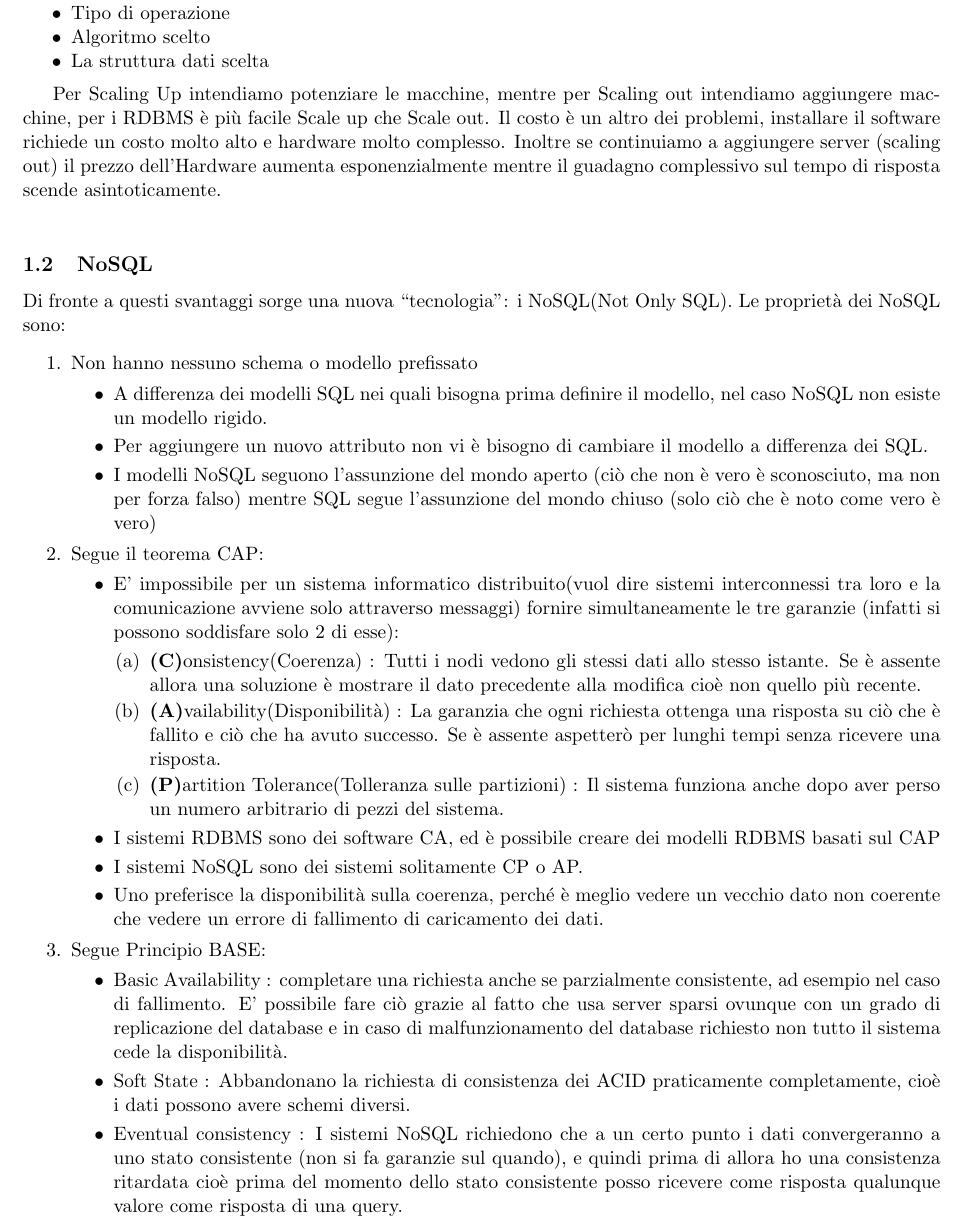
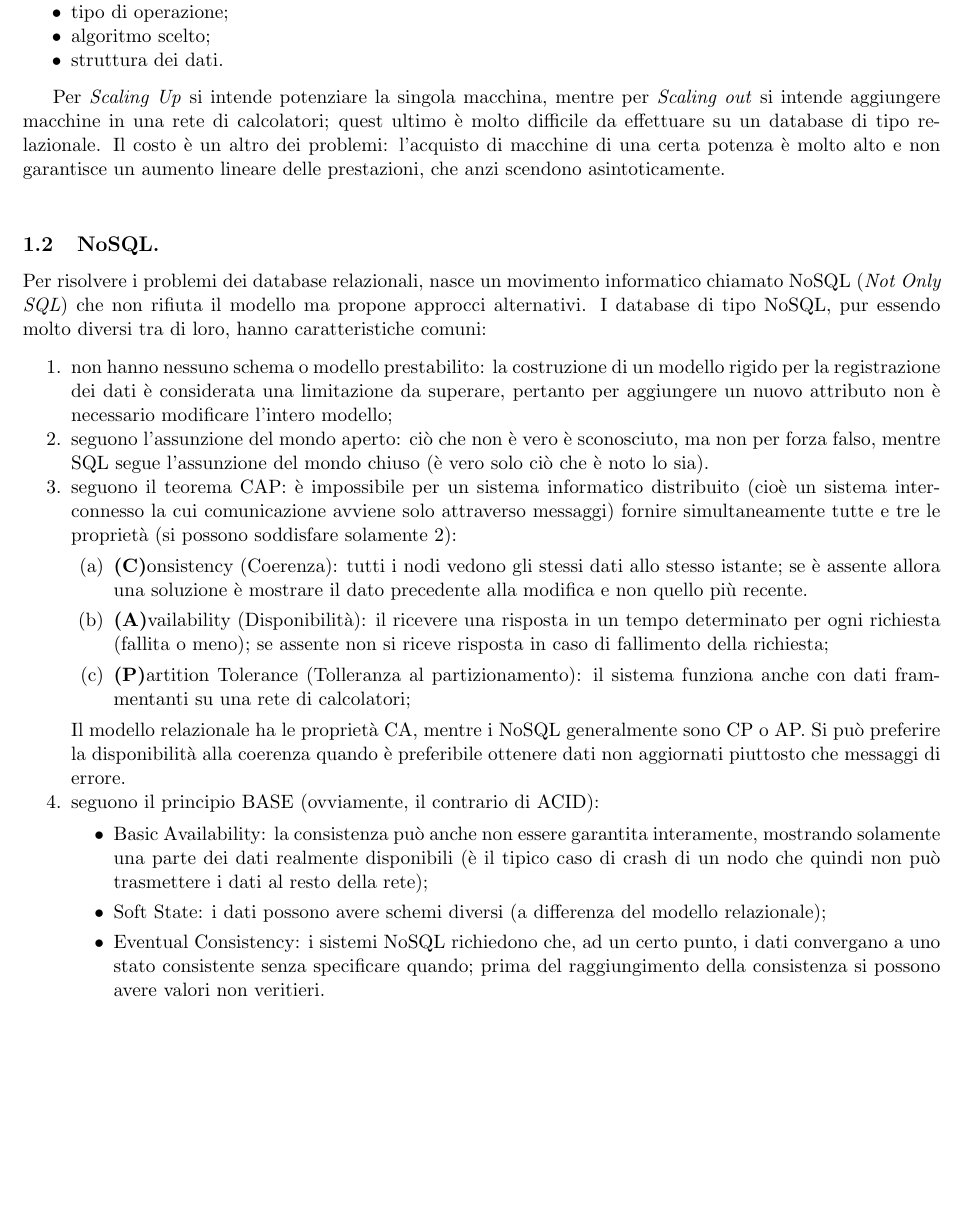
Before and after one commit to moiraghif/appunti, a LaTeX document (data management/DataManagement.tex): part of page 2 of 22, cut at the place of the change, the shorter picture padded with empty space. Compiled offline with pdfLaTeX.

Commit message:
revisione formale parte generale (No)SQL

```diff
--- a/data management/DataManagement.tex
+++ b/data management/DataManagement.tex
@@ -88,67 +70,32 @@ Nei RDBMS la performance (inteso come velocità) dipende da vari fattori:
-	Numero delle righe
-	\item
-	Tipo di operazione
-	\item
-	Algoritmo scelto
-	\item
-	La struttura dati scelta
+\item numero delle righe;
+\item tipo di operazione;
+\item algoritmo scelto;
+\item struttura dei dati.
 \end{itemize}
 
-Per Scaling Up intendiamo potenziare le macchine, mentre per Scaling out intendiamo aggiungere macchine, per i RDBMS è più facile Scale up che Scale out.
-Il costo è un altro dei problemi, installare il software richiede un costo molto alto e hardware molto complesso.
-Inoltre se continuiamo a aggiungere server (scaling out) il prezzo dell'Hardware aumenta esponenzialmente mentre il guadagno complessivo sul tempo di risposta scende asintoticamente.
+Per \textit{Scaling Up} si intende potenziare la singola macchina, mentre per \textit{Scaling out} si intende aggiungere macchine in una rete di calcolatori; quest ultimo è molto difficile da effettuare su un database di tipo relazionale.
+Il costo è un altro dei problemi: l'acquisto di macchine di una certa potenza è molto alto e non garantisce un aumento lineare delle prestazioni, che anzi scendono asintoticamente.
 \newline
-\subsection{NoSQL}
-Di fronte a questi svantaggi sorge una nuova "tecnologia": i NoSQL(Not Only SQL).
-Le proprietà dei NoSQL sono:
 
+\subsection{NoSQL.}
+Per risolvere i problemi dei database relazionali, nasce un movimento informatico chiamato NoSQL (\textit{Not Only SQL}) che non rifiuta il modello ma propone approcci alternativi. I database di tipo NoSQL, pur essendo molto diversi tra di loro, hanno caratteristiche comuni:
 \begin{enumerate}[noitemsep]
-
-	\item
-	Non hanno nessuno schema o modello prefissato
-	\begin{itemize}
-
-		\item
-		A differenza dei modelli SQL nei quali bisogna prima definire il modello, nel caso NoSQL non esiste un modello rigido.
-		\item
-		Per aggiungere un nuovo attributo non vi è bisogno di cambiare il modello a differenza dei SQL.
-		\item
-		I modelli NoSQL seguono l'assunzione del mondo aperto (ciò che non è vero è sconosciuto, ma non per forza falso) mentre SQL segue l'assunzione del mondo chiuso (solo ciò che è noto come vero è vero)
-	\end{itemize}
-
-	\def\labelenumi{\arabic{enumi}.}
-
-	\item
-	Segue il teorema CAP:
-	\begin{itemize}
-		\item E' impossibile per un sistema informatico distribuito(vuol dire sistemi interconnessi tra loro e la comunicazione avviene solo attraverso messaggi) fornire simultaneamente le tre garanzie (infatti si possono soddisfare solo 2 di esse):
-		\begin{enumerate}
-			\item
-			\textbf{(C)}onsistency(Coerenza) : Tutti i nodi vedono gli stessi dati allo stesso istante. Se è assente allora una soluzione è mostrare il dato precedente alla modifica cioè non quello più recente.
-			\item
-			\textbf{(A)}vailability(Disponibilità) : La garanzia che ogni richiesta ottenga una risposta su ciò che è fallito e ciò che ha avuto successo. Se è assente aspetterò per lunghi tempi senza ricevere una risposta.
-			\item
-			\textbf{(P)}artition Tolerance(Tolleranza sulle partizioni) : Il sistema funziona anche dopo aver perso un numero arbitrario di pezzi del sistema.
-		\end{enumerate}
-		\item
-		I sistemi RDBMS sono dei software CA, ed è possibile creare dei modelli RDBMS basati sul CAP
-		\item
-		I sistemi NoSQL sono dei sistemi solitamente CP o AP.
-		\item
-		Uno preferisce la disponibilità sulla coerenza, perché è meglio vedere un vecchio dato non coerente che vedere un errore di fallimento di caricamento dei dati.
-	\end{itemize}
-
-	\item
-	Segue Principio BASE:
-	\begin{itemize}
-
-		\item
-		Basic Availability : completare una richiesta anche se parzialmente consistente, ad esempio nel caso di fallimento. E' possibile fare ciò grazie al fatto che usa server sparsi ovunque con un grado di	replicazione del database e in caso di malfunzionamento del database richiesto non tutto il sistema cede la disponibilità.
-		\item
-		Soft State : Abbandonano la richiesta di consistenza dei ACID praticamente completamente, cioè i dati possono avere schemi diversi.
-		\item
-		Eventual consistency : I sistemi NoSQL richiedono che a un certo punto i dati convergeranno a uno stato consistente (non si fa garanzie sul quando), e quindi prima di allora ho una consistenza ritardata cioè prima del momento dello stato consistente posso ricevere come risposta qualunque valore come risposta di una query.
-	\end{itemize}
+\item non hanno nessuno schema o modello prestabilito: la costruzione di un modello rigido per la registrazione dei dati è considerata una limitazione da superare, pertanto per aggiungere un nuovo attributo non è necessario modificare l'intero modello;
+\item seguono l'assunzione del mondo aperto: ciò che non è vero è sconosciuto, ma non per forza falso, mentre SQL segue l'assunzione del mondo chiuso (è vero solo ciò che è noto lo sia).
+\item seguono il teorema CAP: è impossibile per un sistema informatico distribuito (cioè un sistema interconnesso la cui comunicazione avviene solo attraverso messaggi) fornire simultaneamente tutte e tre le proprietà (si possono soddisfare solamente 2):
+  \begin{enumerate}
+  \item \textbf{(C)}onsistency (Coerenza): tutti i nodi vedono gli stessi dati allo stesso istante; se è assente allora una soluzione è mostrare il dato precedente alla modifica e non quello più recente.
+  \item \textbf{(A)}vailability (Disponibilità): il ricevere una risposta in un tempo determinato per ogni richiesta (fallita o meno); se assente non si riceve risposta in caso di fallimento della richiesta;
+  \item \textbf{(P)}artition Tolerance (Tolleranza al partizionamento): il sistema funziona anche con dati frammentanti su una rete di calcolatori;
+  \end{enumerate}
+  Il modello relazionale ha le proprietà CA, mentre i NoSQL generalmente sono CP o AP.
+  Si può preferire la disponibilità alla coerenza quando è preferibile ottenere dati non aggiornati piuttosto che messaggi di errore.
+\item seguono il principio BASE (ovviamente, il contrario di ACID):
+  \begin{itemize}
+  \item Basic Availability: la consistenza può anche non essere garantita interamente, mostrando solamente una parte dei dati realmente disponibili (è il tipico caso di crash di un nodo che quindi non può trasmettere i dati al resto della rete);
+  \item Soft State: i dati possono avere schemi diversi (a differenza del modello relazionale);
+  \item Eventual Consistency: i sistemi NoSQL richiedono che, ad un certo punto, i dati convergano a uno stato consistente senza specificare quando; prima del raggiungimento della consistenza si possono avere valori non veritieri.
+  \end{itemize}
 \end{enumerate}
 
 
```
Also changed, not shown: data management/DataManagement.tex (92 more changed lines).
